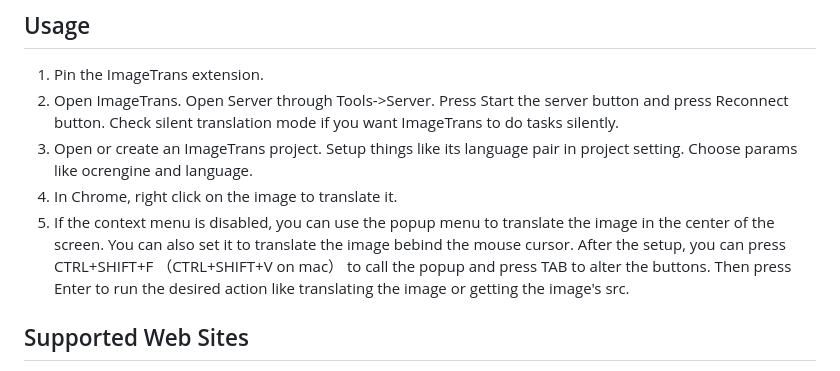
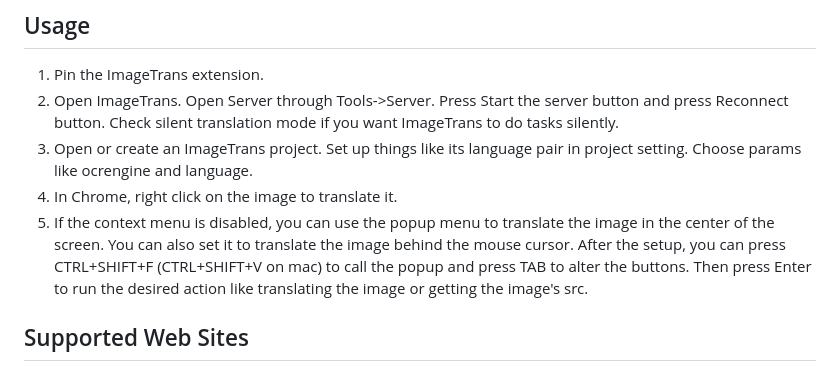
Before and after one commit to xulihang/ImageTrans_chrome_extension, a Markdown page: README.md, the part around the change. Drawn GitHub-style.

Commit message:
fix spellings in readme

```diff
--- a/README.md
+++ b/README.md
@@ -14,9 +14,9 @@ It should be used in couple with [ImageTrans](https://www.basiccat.org/imagetran
 
 1. Pin the ImageTrans extension.
 2. Open ImageTrans. Open Server through Tools->Server. Press Start the server button and press Reconnect button. Check silent translation mode if you want ImageTrans to do tasks silently.
-3. Open or create an ImageTrans project. Setup things like its language pair in project setting. Choose params like ocrengine and language.
+3. Open or create an ImageTrans project. Set up things like its language pair in project setting. Choose params like ocrengine and language.
 4. In Chrome, right click on the image to translate it.
-5. If the context menu is disabled, you can use the popup menu to translate the image in the center of the screen. You can also set it to translate the image bebind the mouse cursor. After the setup, you can press CTRL+SHIFT+F （CTRL+SHIFT+V on mac） to call the popup and press TAB to alter the buttons. Then press Enter to run the desired action like translating the image or getting the image's src.
+5. If the context menu is disabled, you can use the popup menu to translate the image in the center of the screen. You can also set it to translate the image behind the mouse cursor. After the setup, you can press CTRL+SHIFT+F (CTRL+SHIFT+V on mac) to call the popup and press TAB to alter the buttons. Then press Enter to run the desired action like translating the image or getting the image's src.
 
 
 ## Supported Web Sites
```
